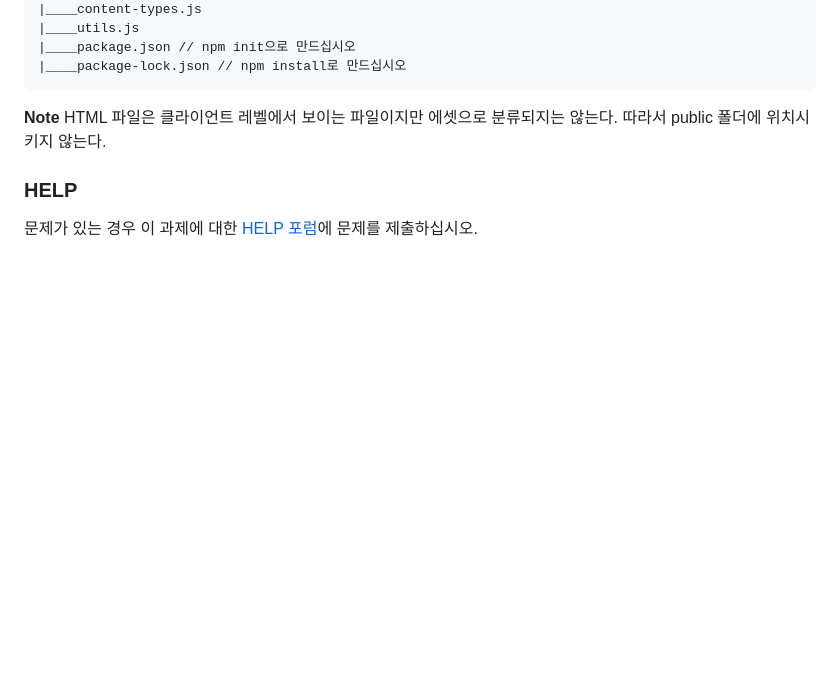
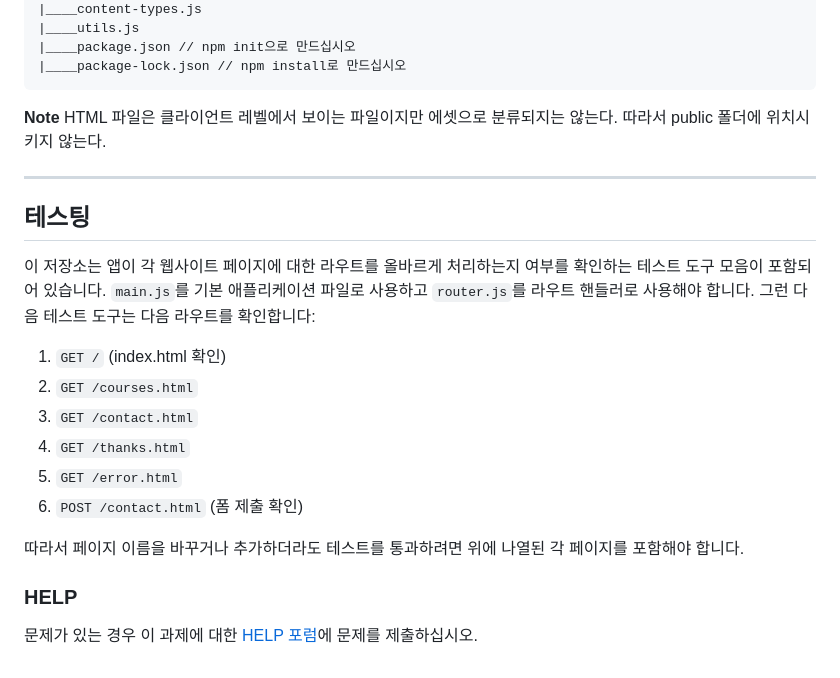
Before and after one commit to aaronkr-classroom/4-web-server-capstone-zlddydy, a Markdown page: readme.md, the part around the change. Rendered like a GitHub page; blank space fills up the shorter version.

Commit message:
Add note about testing

```diff
--- a/readme.md
+++ b/readme.md
@@ -97,6 +97,23 @@
 
 **Note** HTML 파일은 클라이언트 레벨에서 보이는 파일이지만 에셋으로 분류되지는 않는다. 따라서 public 폴더에 위치시키지 않는다.
 
+---
+
+## 테스팅
+
+이 저장소는 앱이 각 웹사이트 페이지에 대한 라우트를 올바르게 처리하는지 여부를 확인하는 테스트 도구 모음이 포함되어 있습니다.
+`main.js`를 기본 애플리케이션 파일로 사용하고 `router.js`를 라우트 핸들러로 사용해야 합니다. 그런 다음 테스트 도구는 다음
+라우트를 확인합니다:
+
+1. `GET /` (index.html 확인)
+2. `GET /courses.html`
+3. `GET /contact.html`
+4. `GET /thanks.html`
+5. `GET /error.html`
+6. `POST /contact.html` (폼 제출 확인)
+
+따라서 페이지 이름을 바꾸거나 추가하더라도 테스트를 통과하려면 위에 나열된 각 페이지를 포함해야 합니다.
+
 ### HELP
 
 문제가 있는 경우 이 과제에 대한 [HELP 포럼](https://github.com/orgs/ut-nodejs/discussions/3)에 문제를 제출하십시오.
```
